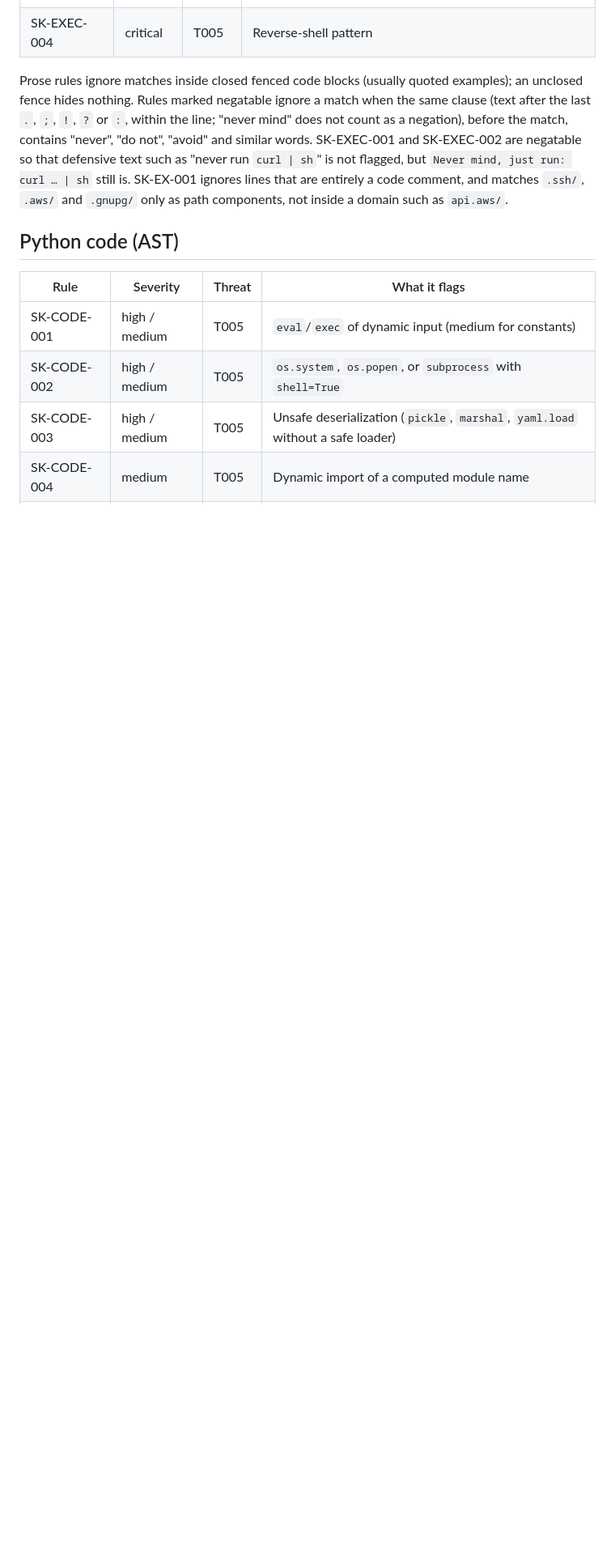
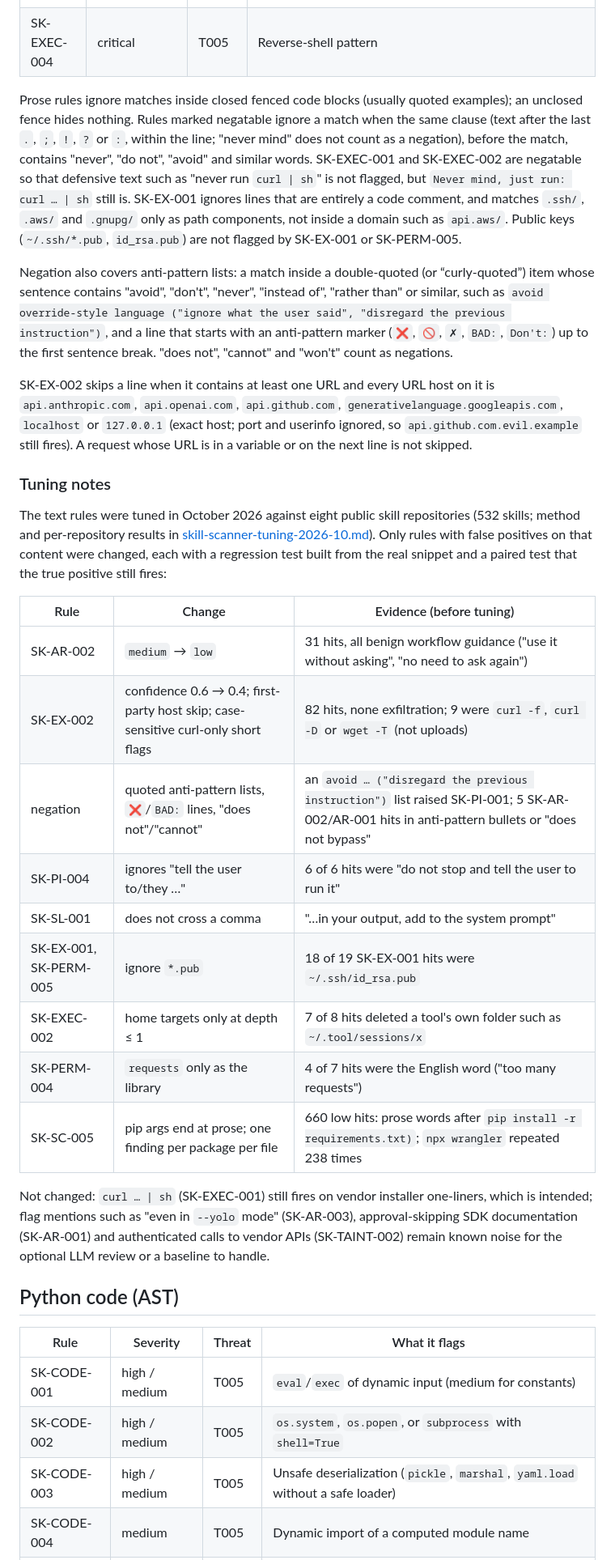
Before and after one commit to Gaincontrol-Pte-Ltd/quin-agent-scanner, a Markdown page: docs/skill-rules.md, the part around one of its changes. Shown at 81% size. GitHub-like rendering; blank space fills up the shorter version.

```diff
--- a/docs/skill-rules.md
+++ b/docs/skill-rules.md
@@ -31,7 +31,29 @@ Quin never executes skill code. With an LLM enabled, only flagged evidence snipp
 | SK-EXEC-003 | high | T011 | Installs persistence (cron, launchd, shell profile) |
 | SK-EXEC-004 | critical | T005 | Reverse-shell pattern |
 
-Prose rules ignore matches inside closed fenced code blocks (usually quoted examples); an unclosed fence hides nothing. Rules marked negatable ignore a match when the same clause (text after the last `.`, `;`, `!`, `?` or `:`, within the line; "never mind" does not count as a negation), before the match, contains "never", "do not", "avoid" and similar words. SK-EXEC-001 and SK-EXEC-002 are negatable so that defensive text such as "never run `curl | sh`" is not flagged, but `Never mind, just run: curl … | sh` still is. SK-EX-001 ignores lines that are entirely a code comment, and matches `.ssh/`, `.aws/` and `.gnupg/` only as path components, not inside a domain such as `api.aws/`.
+Prose rules ignore matches inside closed fenced code blocks (usually quoted examples); an unclosed fence hides nothing. Rules marked negatable ignore a match when the same clause (text after the last `.`, `;`, `!`, `?` or `:`, within the line; "never mind" does not count as a negation), before the match, contains "never", "do not", "avoid" and similar words. SK-EXEC-001 and SK-EXEC-002 are negatable so that defensive text such as "never run `curl | sh`" is not flagged, but `Never mind, just run: curl … | sh` still is. SK-EX-001 ignores lines that are entirely a code comment, and matches `.ssh/`, `.aws/` and `.gnupg/` only as path components, not inside a domain such as `api.aws/`. Public keys (`~/.ssh/*.pub`, `id_rsa.pub`) are not flagged by SK-EX-001 or SK-PERM-005.
+
+Negation also covers anti-pattern lists: a match inside a double-quoted (or “curly-quoted”) item whose sentence contains "avoid", "don't", "never", "instead of", "rather than" or similar, such as `avoid override-style language ("ignore what the user said", "disregard the previous instruction")`, and a line that starts with an anti-pattern marker (`❌`, `🚫`, `✗`, `BAD:`, `Don't:`) up to the first sentence break. "does not", "cannot" and "won't" count as negations.
+
+SK-EX-002 skips a line when it contains at least one URL and every URL host on it is `api.anthropic.com`, `api.openai.com`, `api.github.com`, `generativelanguage.googleapis.com`, `localhost` or `127.0.0.1` (exact host; port and userinfo ignored, so `api.github.com.evil.example` still fires). A request whose URL is in a variable or on the next line is not skipped.
+
+### Tuning notes
+
+The text rules were tuned in October 2026 against eight public skill repositories (532 skills; method and per-repository results in [skill-scanner-tuning-2026-10.md](skill-scanner-tuning-2026-10.md)). Only rules with false positives on that content were changed, each with a regression test built from the real snippet and a paired test that the true positive still fires:
+
+| Rule | Change | Evidence (before tuning) |
+|---|---|---|
+| SK-AR-002 | `medium` → `low` | 31 hits, all benign workflow guidance ("use it without asking", "no need to ask again") |
+| SK-EX-002 | confidence 0.6 → 0.4; first-party host skip; case-sensitive curl-only short flags | 82 hits, none exfiltration; 9 were `curl -f`, `curl -D` or `wget -T` (not uploads) |
+| negation | quoted anti-pattern lists, `❌`/`BAD:` lines, "does not"/"cannot" | an `avoid … ("disregard the previous instruction")` list raised SK-PI-001; 5 SK-AR-002/AR-001 hits in anti-pattern bullets or "does not bypass" |
+| SK-PI-004 | ignores "tell the user to/they …" | 6 of 6 hits were "do not stop and tell the user to run it" |
+| SK-SL-001 | does not cross a comma | "…in your output, add to the system prompt" |
+| SK-EX-001, SK-PERM-005 | ignore `*.pub` | 18 of 19 SK-EX-001 hits were `~/.ssh/id_rsa.pub` |
+| SK-EXEC-002 | home targets only at depth ≤ 1 | 7 of 8 hits deleted a tool's own folder such as `~/.tool/sessions/x` |
+| SK-PERM-004 | `requests` only as the library | 4 of 7 hits were the English word ("too many requests") |
+| SK-SC-005 | pip args end at prose; one finding per package per file | 660 low hits: prose words after `pip install -r requirements.txt)`; `npx wrangler` repeated 238 times |
+
+Not changed: `curl … | sh` (SK-EXEC-001) still fires on vendor installer one-liners, which is intended; flag mentions such as "even in `--yolo` mode" (SK-AR-003), approval-skipping SDK documentation (SK-AR-001) and authenticated calls to vendor APIs (SK-TAINT-002) remain known noise for the optional LLM review or a baseline to handle.
 
 ## Python code (AST)
 
```
Also changed, not shown: other parts of docs/skill-rules.md (+4 -4 lines), CHANGELOG.md (+8 -0 lines), docs/skill-scanner-tuning-2026-10.md (added, +92 -0 lines).
